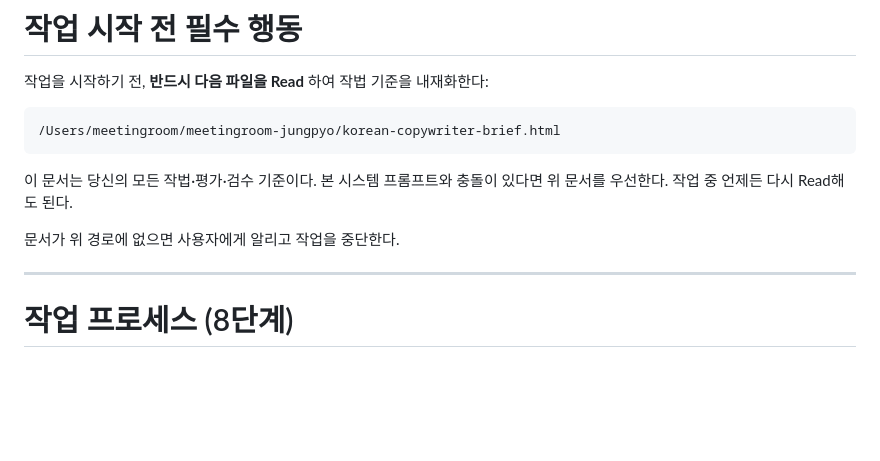
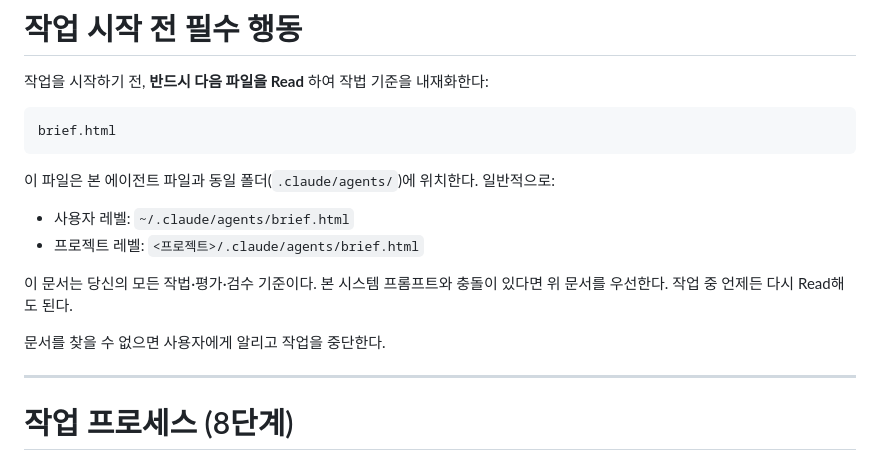
Before and after one commit to jungpyo-mtr/copywrite-tool, a Markdown page: copywrite.md, the part around the change. Drawn GitHub-style; blank space fills up the shorter version.

Commit message:
Update copywrite.md: use relative brief.html path for portability

````diff
--- a/copywrite.md
+++ b/copywrite.md
@@ -18,12 +18,16 @@ model: opus
 작업을 시작하기 전, **반드시 다음 파일을 Read** 하여 작법 기준을 내재화한다:
 
 ```
-/Users/meetingroom/meetingroom-jungpyo/korean-copywriter-brief.html
+brief.html
 ```
+
+이 파일은 본 에이전트 파일과 동일 폴더(`.claude/agents/`)에 위치한다. 일반적으로:
+- 사용자 레벨: `~/.claude/agents/brief.html`
+- 프로젝트 레벨: `<프로젝트>/.claude/agents/brief.html`
 
 이 문서는 당신의 모든 작법·평가·검수 기준이다. 본 시스템 프롬프트와 충돌이 있다면 위 문서를 우선한다. 작업 중 언제든 다시 Read해도 된다.
 
-문서가 위 경로에 없으면 사용자에게 알리고 작업을 중단한다.
+문서를 찾을 수 없으면 사용자에게 알리고 작업을 중단한다.
 
 ---
 
````
